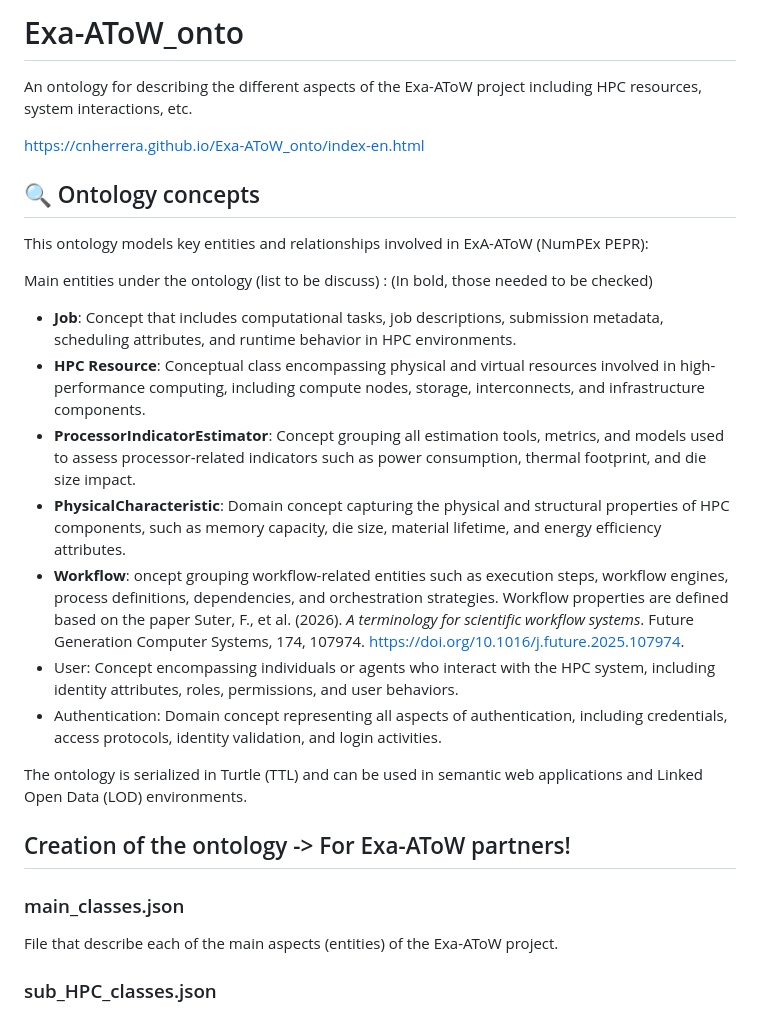
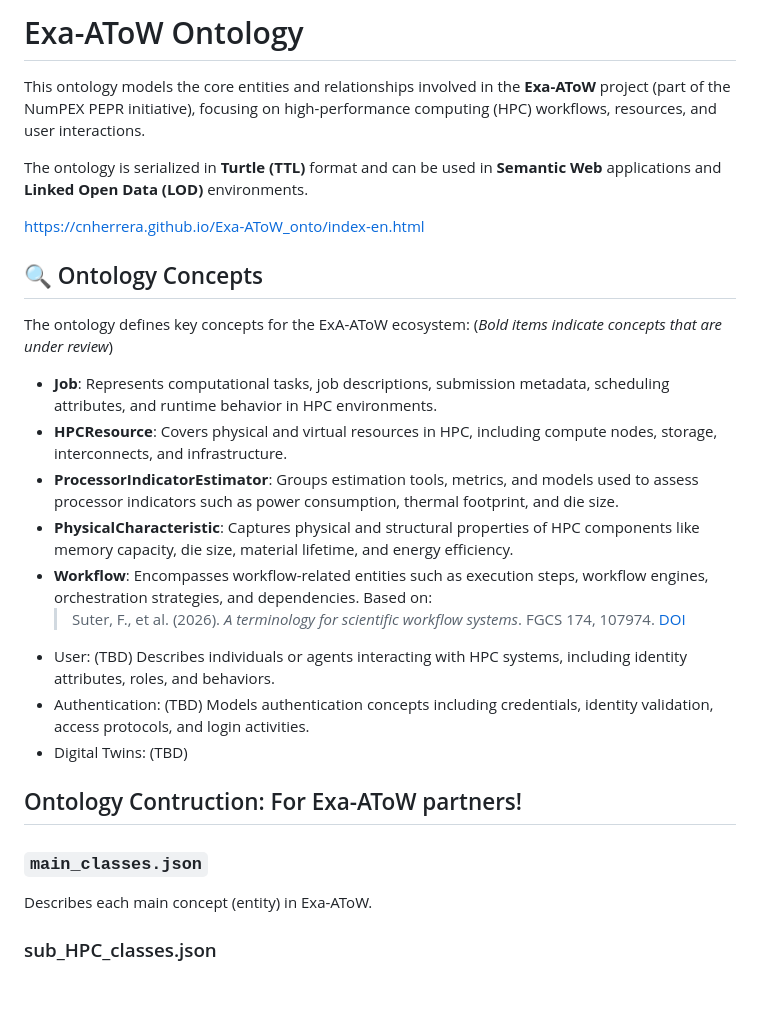
Before and after one commit to logistica-dev/exa-atow-ontologies, a Markdown page: README.md, the part around the change. Rendered like a GitHub page; blank space fills up the shorter version.

```diff
--- a/README.md
+++ b/README.md
@@ -1,32 +1,30 @@
-# Exa-AToW_onto
+# Exa-AToW Ontology
 
-An ontology for describing the different aspects of the Exa-AToW project including HPC resources, system interactions, etc.
+This ontology models the core entities and relationships involved in the **Exa-AToW**  project (part of the NumPEX PEPR initiative), focusing on high-performance computing (HPC) workflows, resources, and user interactions.
+
+The ontology is serialized in **Turtle (TTL)** format and can be used in **Semantic Web** applications and **Linked Open Data (LOD)** environments.
 
 https://cnherrera.github.io/Exa-AToW_onto/index-en.html
 
 
-## 🔍 Ontology concepts
+## 🔍 Ontology Concepts
 
-This ontology models key entities and relationships involved in ExA-AToW (NumPEx PEPR):
-
-Main entities under the ontology (list to be discuss) :
-(In bold, those needed to be checked)
+The ontology defines key concepts for the ExA-AToW ecosystem:
+(*Bold items indicate concepts that are under review*)
+- **Job**: Represents computational tasks, job descriptions, submission metadata, scheduling attributes, and runtime behavior in HPC environments.
+- **HPCResource**: Covers physical and virtual resources in HPC, including compute nodes, storage, interconnects, and infrastructure.
+- **ProcessorIndicatorEstimator**: Groups estimation tools, metrics, and models used to assess processor indicators such as power consumption, thermal footprint, and die size.
+- **PhysicalCharacteristic**: Captures physical and structural properties of HPC components like memory capacity, die size, material lifetime, and energy efficiency.
+- **Workflow**: Encompasses workflow-related entities such as execution steps, workflow engines, orchestration strategies, and dependencies. Based on:
+  > Suter, F., et al. (2026). *A terminology for scientific workflow systems*. FGCS 174, 107974. [DOI](https://doi.org/10.1016/j.future.2025.107974)
+- User: (TBD) Describes individuals or agents interacting with HPC systems, including identity attributes, roles, and behaviors.
+- Authentication: (TBD) Models authentication concepts including credentials, identity validation, access protocols, and login activities.
+- Digital Twins: (TBD)
 
 
-- **Job**: Concept that includes computational tasks, job descriptions, submission metadata, scheduling attributes, and runtime behavior in HPC environments.
-- **HPC Resource**: Conceptual class encompassing physical and virtual resources involved in high-performance computing, including compute nodes, storage, interconnects, and infrastructure components.
-- **ProcessorIndicatorEstimator**: Concept grouping all estimation tools, metrics, and models used to assess processor-related indicators such as power consumption, thermal footprint, and die size impact.
-- **PhysicalCharacteristic**: Domain concept capturing the physical and structural properties of HPC components, such as memory capacity, die size, material lifetime, and energy efficiency attributes.
-- **Workflow**: oncept grouping workflow-related entities such as execution steps, workflow engines, process definitions, dependencies, and orchestration strategies. Workflow properties are defined based on the paper Suter, F., et al. (2026). *A terminology for scientific workflow systems*. Future Generation Computer Systems, 174, 107974. https://doi.org/10.1016/j.future.2025.107974.
-- User: Concept encompassing individuals or agents who interact with the HPC system, including identity attributes, roles, permissions, and user behaviors.
-- Authentication: Domain concept representing all aspects of authentication, including credentials, access protocols, identity validation, and login activities.
-
-
-The ontology is serialized in Turtle (TTL) and can be used in semantic web applications and Linked Open Data (LOD) environments.
-
-## Creation of the ontology -> For Exa-AToW partners!
-### main_classes.json
-  File that describe each of the main aspects (entities) of the Exa-AToW project.
+## Ontology Contruction: For Exa-AToW partners!
+### `main_classes.json`
+Describes each main concept (entity) in Exa-AToW.
 
 ### sub_HPC_classes.json
   JSON file describing the HPC Resources main class.
```
